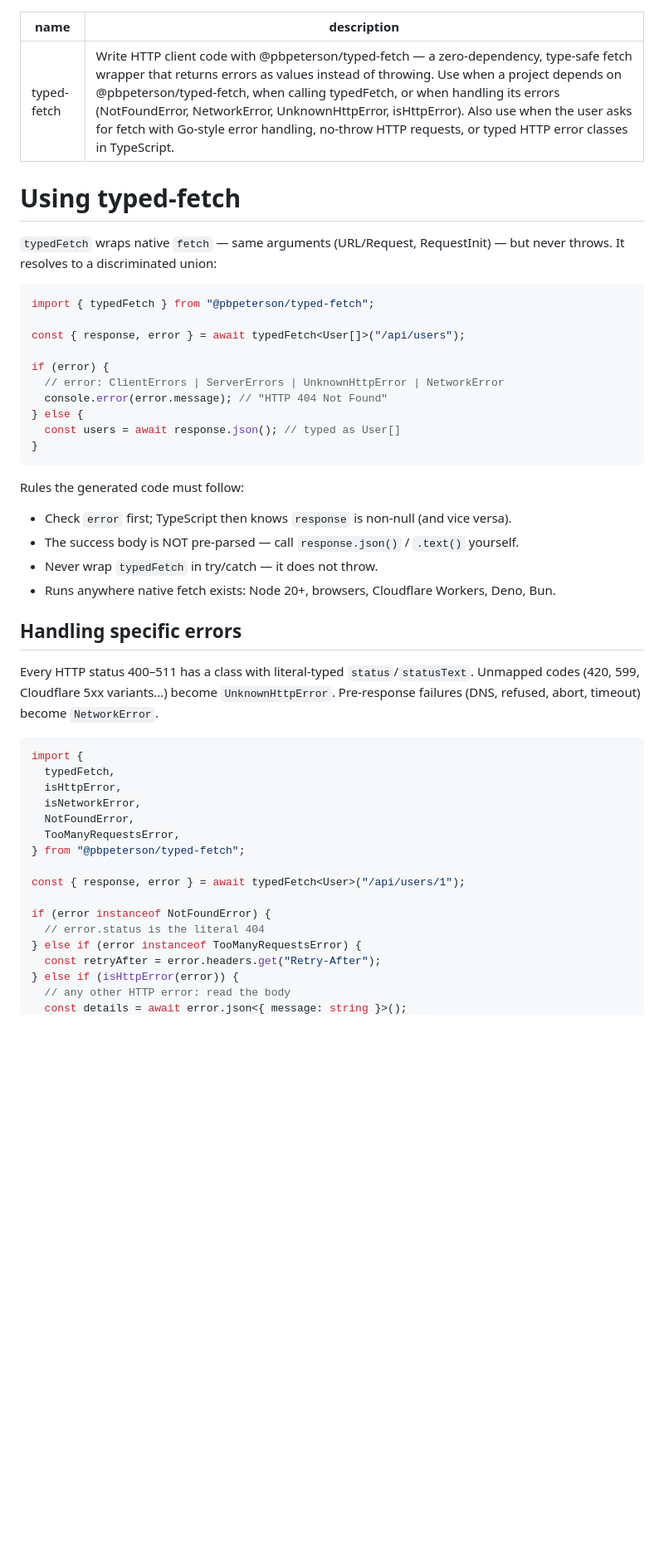
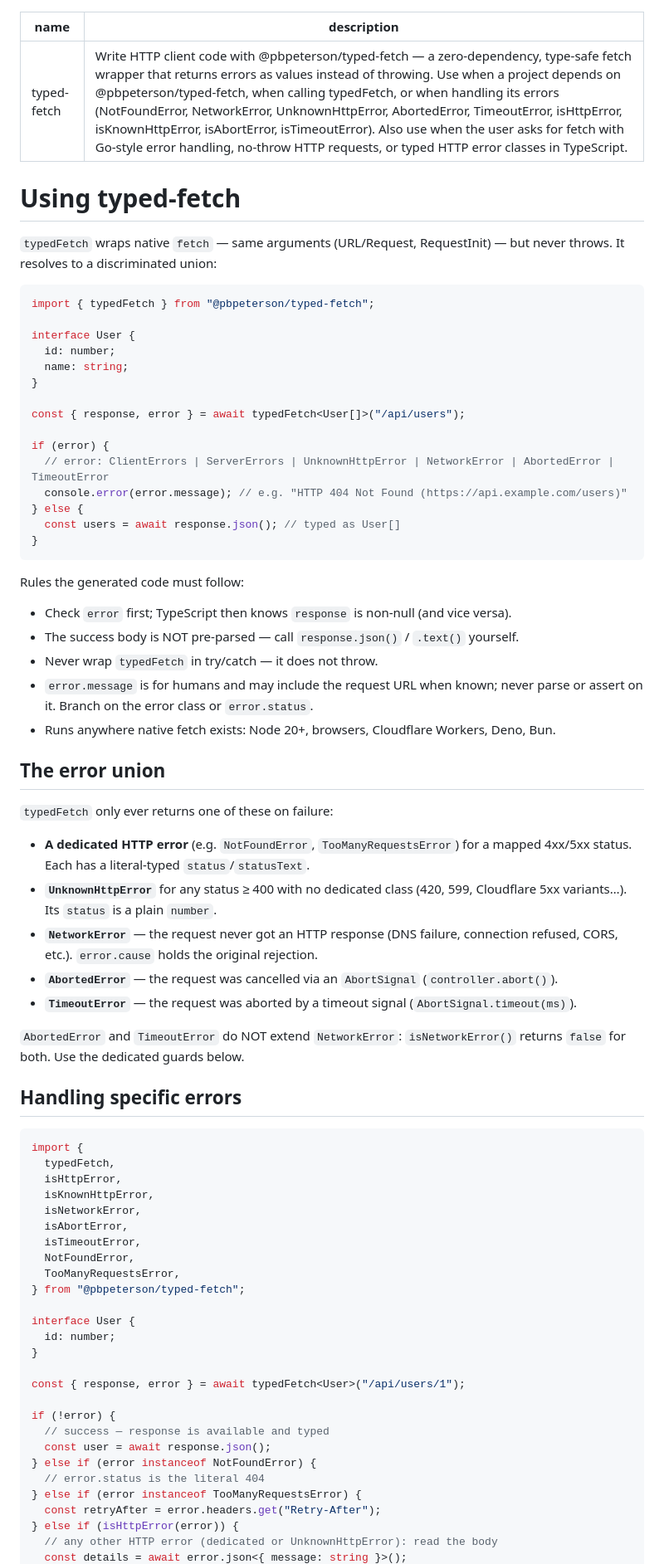
Before and after one commit to pbpeterson/typed-fetch, a Markdown page: skills/typed-fetch/SKILL.md, the part around one of its changes. Shown at 83% size. GitHub-like rendering; blank space fills up the shorter version.

````diff
--- a/skills/typed-fetch/SKILL.md
+++ b/skills/typed-fetch/SKILL.md
@@ -1,6 +1,6 @@
 ---
 name: typed-fetch
-description: Write HTTP client code with @pbpeterson/typed-fetch — a zero-dependency, type-safe fetch wrapper that returns errors as values instead of throwing. Use when a project depends on @pbpeterson/typed-fetch, when calling typedFetch, or when handling its errors (NotFoundError, NetworkError, UnknownHttpError, isHttpError). Also use when the user asks for fetch with Go-style error handling, no-throw HTTP requests, or typed HTTP error classes in TypeScript.
+description: Write HTTP client code with @pbpeterson/typed-fetch — a zero-dependency, type-safe fetch wrapper that returns errors as values instead of throwing. Use when a project depends on @pbpeterson/typed-fetch, when calling typedFetch, or when handling its errors (NotFoundError, NetworkError, UnknownHttpError, AbortedError, TimeoutError, isHttpError, isKnownHttpError, isAbortError, isTimeoutError). Also use when the user asks for fetch with Go-style error handling, no-throw HTTP requests, or typed HTTP error classes in TypeScript.
 ---
 
 # Using typed-fetch
@@ -10,11 +10,16 @@ description: Write HTTP client code with @pbpeterson/typed-fetch — a zero-depe
 ```typescript
 import { typedFetch } from "@pbpeterson/typed-fetch";
 
+interface User {
+  id: number;
+  name: string;
+}
+
 const { response, error } = await typedFetch<User[]>("/api/users");
 
 if (error) {
-  // error: ClientErrors | ServerErrors | UnknownHttpError | NetworkError
-  console.error(error.message); // "HTTP 404 Not Found"
+  // error: ClientErrors | ServerErrors | UnknownHttpError | NetworkError | AbortedError | TimeoutError
+  console.error(error.message); // e.g. "HTTP 404 Not Found (https://api.example.com/users)"
 } else {
   const users = await response.json(); // typed as User[]
 }
@@ -25,27 +30,48 @@ Rules the generated code must follow:
 - Check `error` first; TypeScript then knows `response` is non-null (and vice versa).
 - The success body is NOT pre-parsed — call `response.json()` / `.text()` yourself.
 - Never wrap `typedFetch` in try/catch — it does not throw.
+- `error.message` is for humans and may include the request URL when known; never parse or assert on it. Branch on the error class or `error.status`.
 - Runs anywhere native fetch exists: Node 20+, browsers, Cloudflare Workers, Deno, Bun.
 
+## The error union
+
+`typedFetch` only ever returns one of these on failure:
+
+- **A dedicated HTTP error** (e.g. `NotFoundError`, `TooManyRequestsError`) for a mapped 4xx/5xx status. Each has a literal-typed `status`/`statusText`.
+- **`UnknownHttpError`** for any status ≥ 400 with no dedicated class (420, 599, Cloudflare 5xx variants…). Its `status` is a plain `number`.
+- **`NetworkError`** — the request never got an HTTP response (DNS failure, connection refused, CORS, etc.). `error.cause` holds the original rejection.
+- **`AbortedError`** — the request was cancelled via an `AbortSignal` (`controller.abort()`).
+- **`TimeoutError`** — the request was aborted by a timeout signal (`AbortSignal.timeout(ms)`).
+
+`AbortedError` and `TimeoutError` do NOT extend `NetworkError`: `isNetworkError()` returns `false` for both. Use the dedicated guards below.
+
 ## Handling specific errors
-
-Every HTTP status 400–511 has a class with literal-typed `status`/`statusText`. Unmapped codes (420, 599, Cloudflare 5xx variants…) become `UnknownHttpError`. Pre-response failures (DNS, refused, abort, timeout) become `NetworkError`.
 
 ```typescript
 import {
   typedFetch,
   isHttpError,
+  isKnownHttpError,
   isNetworkError,
+  isAbortError,
+  isTimeoutError,
   NotFoundError,
   TooManyRequestsError,
 } from "@pbpeterson/typed-fetch";
 
+interface User {
+  id: number;
+}
+
 const { response, error } = await typedFetch<User>("/api/users/1");
 
-if (error instanceof NotFoundError) {
+if (!error) {
+  // success — response is available and typed
+  const user = await response.json();
+} else if (error instanceof NotFoundError) {
   // error.status is the literal 404
 } else if (error instanceof TooManyRequestsError) {
   const retryAfter = error.headers.get("Retry-After");
 } else if (isHttpError(error)) {
-  // any other HTTP error: read the body
+  // any other HTTP error (dedicated or UnknownHttpError): read the body
   const details = await error.json<{ message: string }>();
````
Also changed, not shown: other parts of skills/typed-fetch/SKILL.md (+68 -10 lines).
